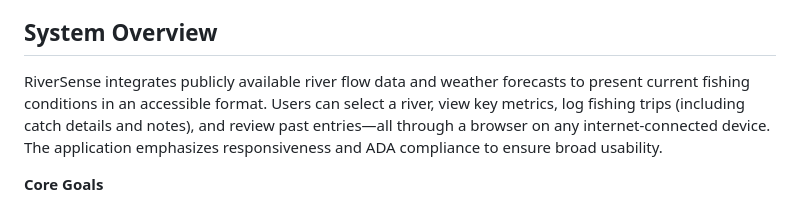
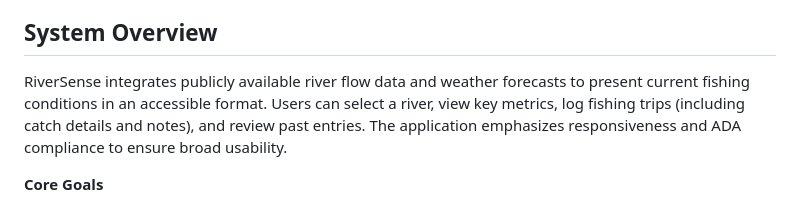
Before and after one commit to BenjaminxCoder/Atlas_Group3, a Markdown page: README.md, the part around the change. Drawn GitHub-style.

Commit message:
Clarify system overview in README.md
Removed redundant phrase for clarity.

```diff
--- a/README.md
+++ b/README.md
@@ -9,7 +9,7 @@ RiverSense is a responsive, web-based prototype application that assists recreat
 
 ## System Overview
 
-RiverSense integrates publicly available river flow data and weather forecasts to present current fishing conditions in an accessible format. Users can select a river, view key metrics, log fishing trips (including catch details and notes), and review past entries—all through a browser on any internet-connected device. The application emphasizes responsiveness and ADA compliance to ensure broad usability.
+RiverSense integrates publicly available river flow data and weather forecasts to present current fishing conditions in an accessible format. Users can select a river, view key metrics, log fishing trips (including catch details and notes), and review past entries. The application emphasizes responsiveness and ADA compliance to ensure broad usability.
 
 **Core Goals**
 - Provide anglers with actionable, real-time environmental insights.
```
